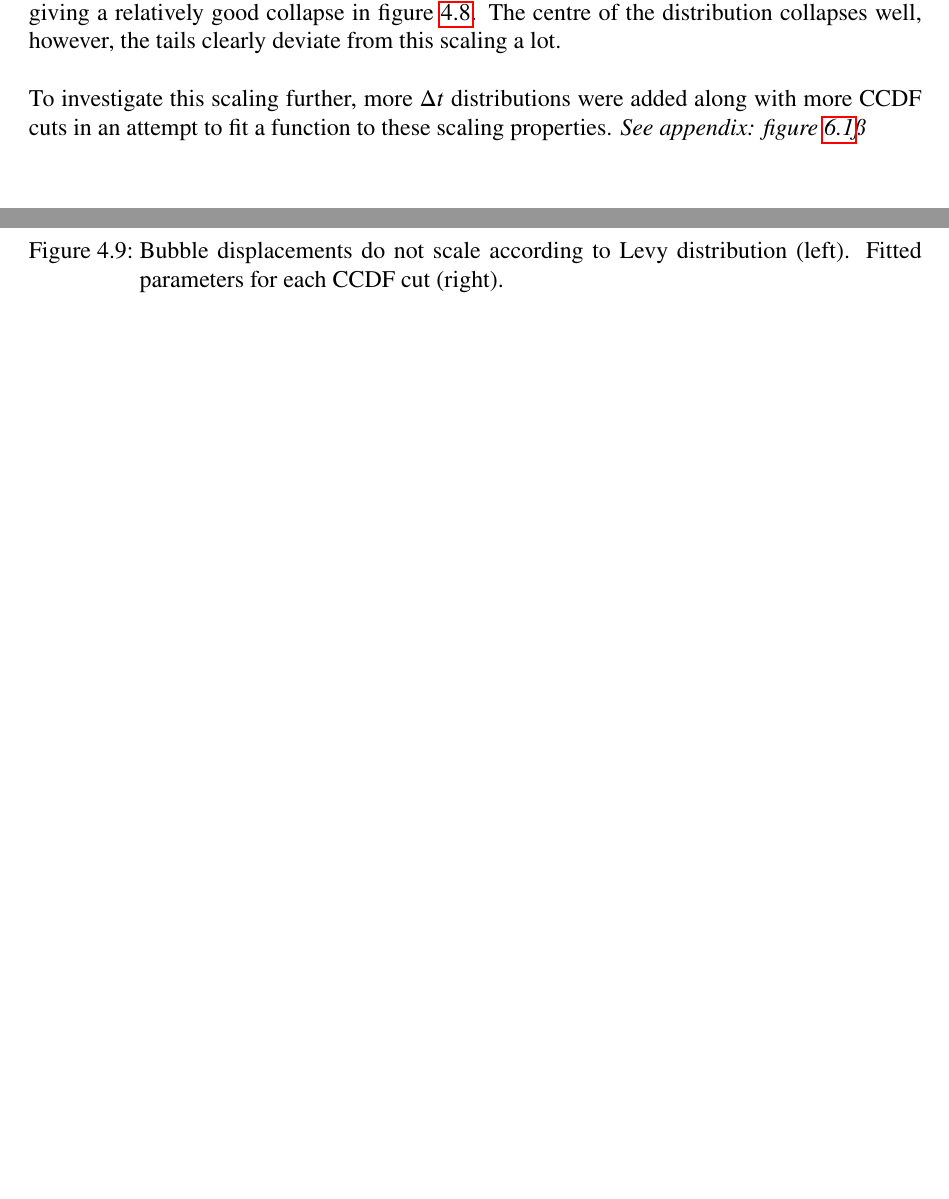
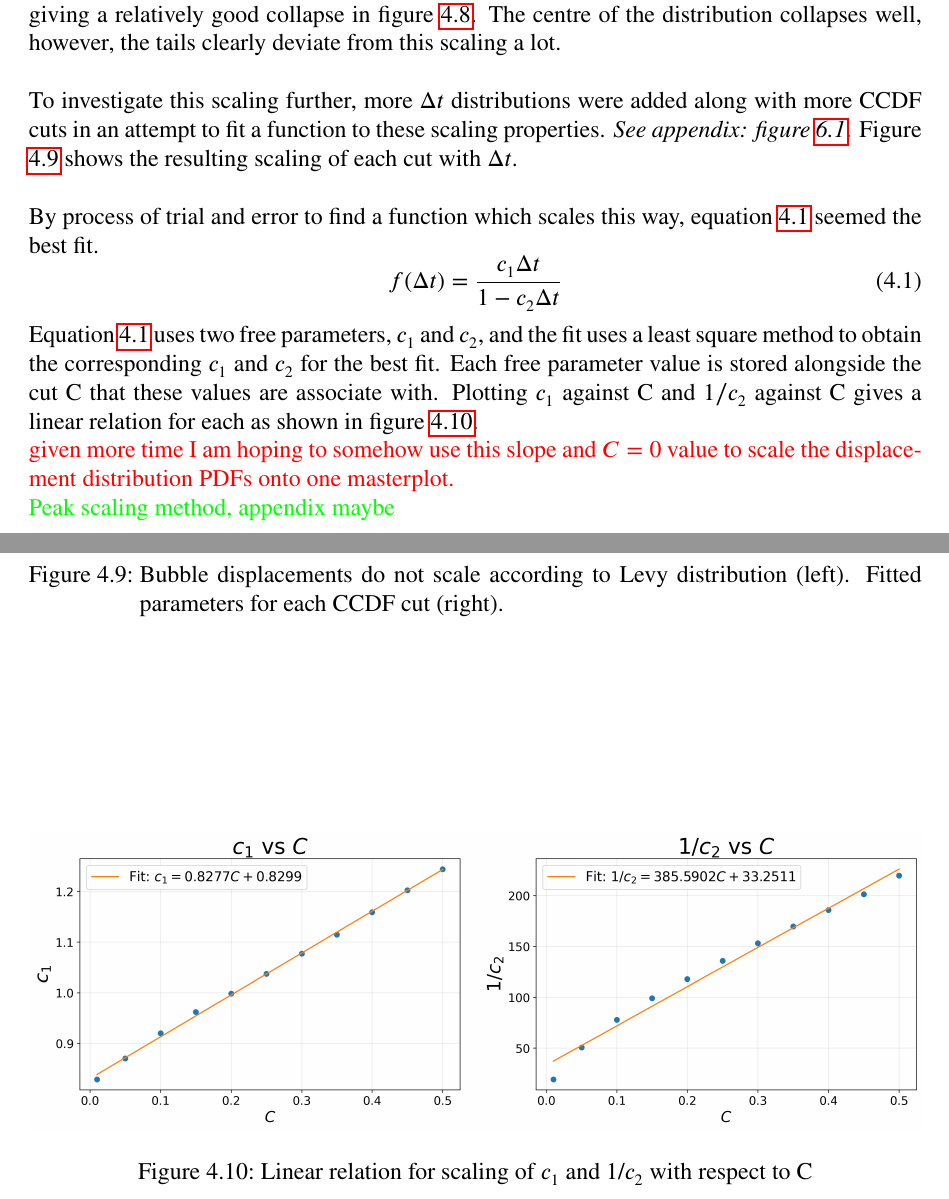
Before and after one commit to conorkirby/Capstone-Thesis-Writeup, a LaTeX thesis (Thesis_Draft1/thesis_draft_1.tex, which reads Thesis_Draft1/chapters/06_resultsanddiscussion.tex): two parts of pages 10 and 17 of 17 before the commit and two parts of pages 10 and 17 of 18 after it, joined at a grey line, cut so that both start at the same text, the shorter picture padded with empty space. Compiled offline with pdfLaTeX.

Commit message:
results fin ccdf collapse investigation

```diff
--- a/Thesis_Draft1/chapters/06_resultsanddiscussion.tex
+++ b/Thesis_Draft1/chapters/06_resultsanddiscussion.tex
@@ -123,7 +123,7 @@ Displacement distributions from the section \ref{sec: dispdist} were used for an
 
 A key difference between the Brownian scaling and the scaling of financial markets is that the CCDF cuts are dependent on where the cut is taken, there is not a linear relation between the cut (normalised to the first cut) versus $\Delta t$. For arguments sake, the middle slope is taken, $\beta = 0.63$ giving a relatively good collapse in figure \ref{fig:cutandcollapse_1}. The centre of the distribution collapses well, however, the tails clearly deviate from this scaling a lot.\\
 
-To investigate this scaling further, more $\Delta t$ distributions were added along with more CCDF cuts in an attempt to fit a function to these scaling properties. \textit{See appendix: figure \ref{fig:apdx_ccdfscaling}ß}\\
+To investigate this scaling further, more $\Delta t$ distributions were added along with more CCDF cuts in an attempt to fit a function to these scaling properties. \textit{See appendix: figure \ref{fig:apdx_ccdfscaling}}. Figure \ref{fig:scalinginvest} shows the resulting scaling of each cut with $\Delta t$.\\
 
 
 \begin{figure}[h]
@@ -159,7 +159,24 @@ To investigate this scaling further, more $\Delta t$ distributions were added al
     \label{fig:scalinginvest}
 \end{figure}
 
+By process of trial and error to find a function which scales this way, equation \ref{scalefiteq} seemed the best fit.
+\begin{equation}
+    f(\Delta t) = \frac{c_1 \Delta t}{1- c_2 \Delta t}
+    \label{scalefiteq}
+\end{equation}
 
+Equation \ref{scalefiteq} uses two free parameters, $c_1$ and $c_2$, and the fit uses a least square method to obtain the corresponding $c_1$ and $c_2$ for the best fit. Each free parameter value is stored alongside the cut C that these values are associate with. Plotting $c_1$ against C and $1/c_2$ against C gives a linear relation for each as shown in figure \ref{c1c2invest}.
+
+\begin{figure}[h]
+    \centering
+    \includegraphics[width=\textwidth]{figures/c1_and_1_c2_vs_C_investigation.png}
+    \caption{Linear relation for scaling of $c_1$ and 1/$c_2$ with respect to C}
+    \label{c1c2invest}
+\end{figure}
+
+\textcolor{red}{given more time I am hoping to somehow use this slope and $C=0$ value to scale the displacement distribution PDFs onto one masterplot.}
+
+\textcolor{green}{Peak scaling method, appendix maybe}
 
 
 \subsubsection{Autocorrelation Functions}\label{subsec: Autocorrelation}
```
Also changed, not shown: Thesis_Draft1/chapters/04_theoreticalbackground.tex (+2 -2 lines), Thesis_Draft1/figures/BubbleWalkZoom.png, Thesis_Draft1/figures/Gaussian_rand_walk.png, Thesis_Draft1/figures/c1_and_1_c2_vs_C_investigation.png (added), Thesis_Draft1/chapters/06_resultsanddiscussion.tex (2 more changed lines), 7 other files.
